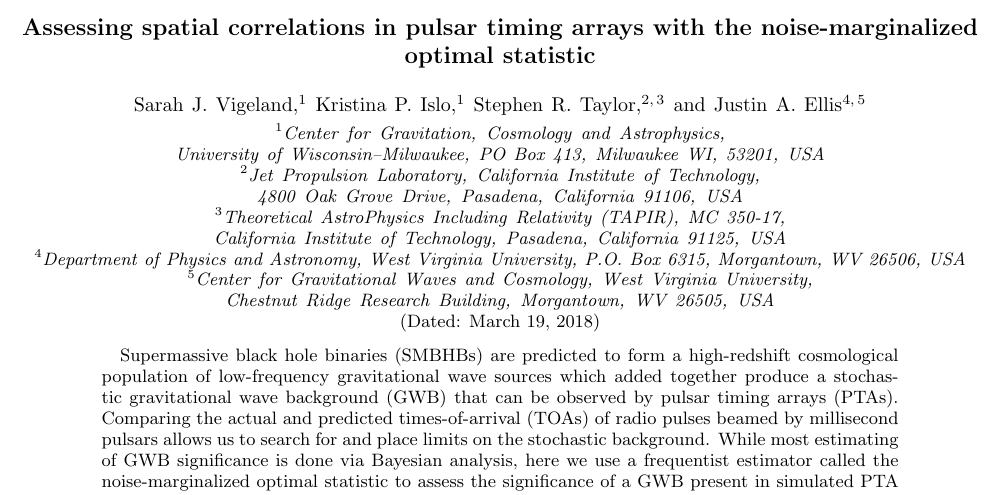
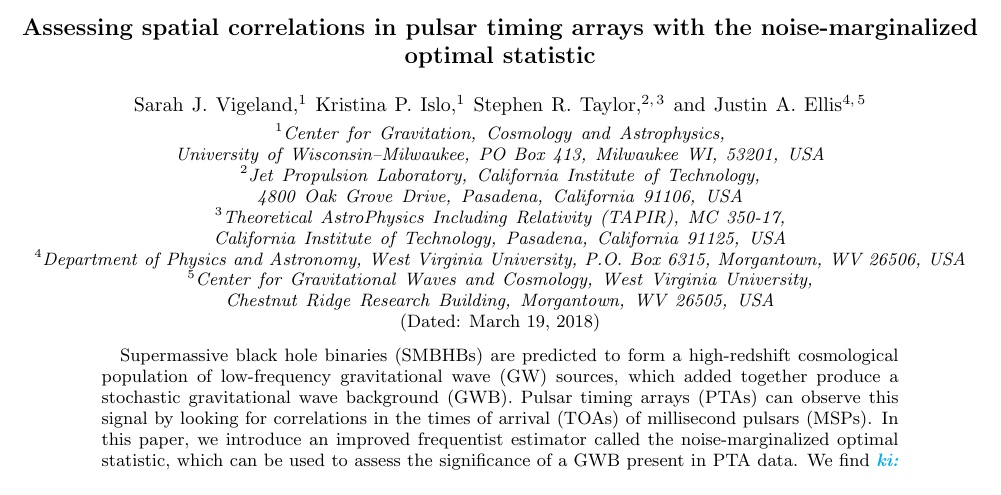
Before and after one commit to kristina-islo/OS-tests-analysis, a LaTeX paper (manuscript/manuscript.tex): part of page 1 of 4, cut so that both start at the same text. Compiled offline with pdfLaTeX.

Commit message:
updated abstract

```diff
--- a/manuscript/manuscript.tex
+++ b/manuscript/manuscript.tex
@@ -37,16 +37,13 @@
 
 \begin{abstract}
 Supermassive black hole binaries (SMBHBs) are predicted to form a
-high-redshift cosmological population of low-frequency gravitational wave sources
-which added together produce a stochastic gravitational wave background (GWB)
-that can be observed by pulsar timing arrays (PTAs).
-Comparing the actual and predicted times-of-arrival (TOAs) of radio pulses beamed by
-millisecond pulsars allows us to search for and place limits on the stochastic background.
-While most estimating of GWB significance is done via Bayesian analysis,
-here we use a frequentist estimator called the noise-marginalized optimal statistic
-to assess the significance of a GWB present in simulated PTA data. We find \ki{complete}
-
-Test travis...
+high-redshift cosmological population of low-frequency gravitational wave (GW) sources,
+which added together produce a stochastic gravitational wave background (GWB).
+Pulsar timing arrays (PTAs) can observe this signal by looking for correlations in the
+times of arrival (TOAs) of millisecond pulsars (MSPs).
+In this paper, we introduce an improved frequentist estimator called the noise-marginalized optimal statistic,
+which can be used to assess the significance of a GWB present in PTA data.
+We find \ki{complete}
 
 \end{abstract}
 
```
